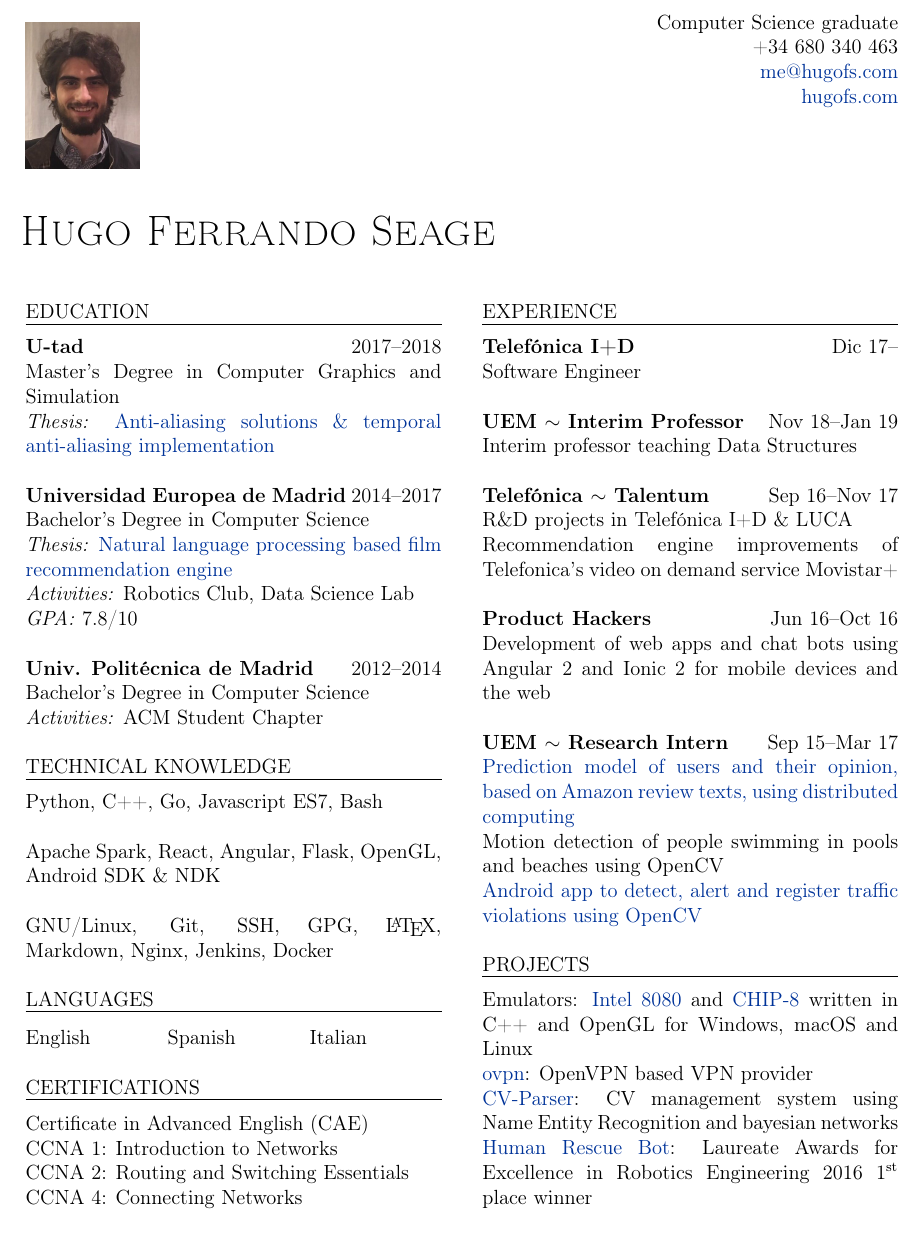
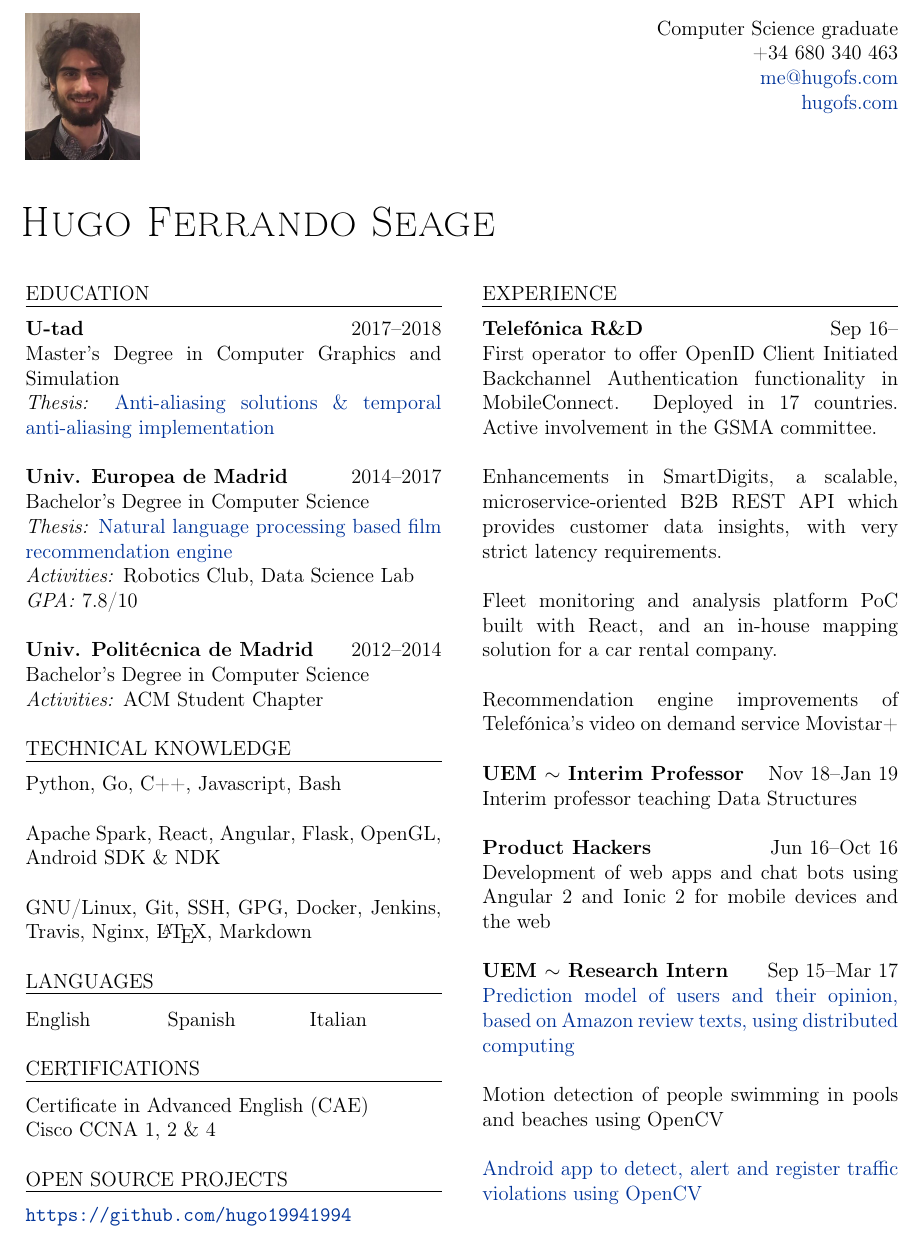
Before and after one commit to hugo19941994/cv, a LaTeX document (eng.tex): part of the page, cut so that both start at the same text. Compiled offline with pdfLaTeX.

Commit message:
Remove listing of old projects and expand current work experience

```diff
--- a/eng.tex
+++ b/eng.tex
@@ -37,7 +37,7 @@
     \href{https://hugofs.com}{hugofs.com}\\
 \end{flushright}
 
-\vspace{-27mm}
+\vspace{-30mm}
 
 \begin{figure}[ht!]
     \begin{flushleft}
@@ -60,7 +60,7 @@
 
     \textit{Thesis:} \href{https://github.com/hugo19941994/temporal-aa-doc/raw/master/thesis.pdf}{Anti-aliasing solutions \& temporal anti-aliasing implementation}\\
 
-    \textbf{Universidad Europea de Madrid} \hfill 2014--2017
+    \textbf{Univ. Europea de Madrid} \hfill 2014--2017
 
     Bachelor's Degree in Computer Science
 
@@ -84,19 +84,19 @@
     \hrule
     \kern9pt
 
-    \textbf{Telefónica I+D} \hfill Dic 17--
+    \textbf{Telefónica R\&D} \hfill Sep 16--
 
-    Software Engineer\\
+    First operator to offer OpenID Client Initiated Backchannel Authentication functionality in MobileConnect. Deployed in 17 countries. Active involvement in the GSMA committee\@.\\
+
+    Enhancements in SmartDigits, a scalable,  microservice-oriented B2B REST API which provides customer data insights, with very strict latency requirements.\\
+
+    Fleet monitoring and analysis platform PoC built with React, and an in-house mapping solution for a car rental company.\\
+
+    Recommendation engine improvements of Telefónica's video on demand service Movistar+\\
 
     \textbf{UEM $\sim$ Interim Professor} \hfill Nov 18--Jan 19
 
     Interim professor teaching Data Structures\\
-
-    \textbf{Telefónica $\sim$ Talentum} \hfill Sep 16--Nov 17
-
-    R\&D projects in Telefónica I+D \& LUCA
-
-    Recommendation engine improvements of Telefonica's video on demand service Movistar+\\
 
     \textbf{Product Hackers} \hfill Jun 16--Oct 16
 
@@ -104,12 +104,11 @@
 
     \textbf{UEM $\sim$ Research Intern} \hfill Sep 15--Mar 17
 
-    \href{https://www.researchgate.net/publication/314142014_Prediction_of_User_Opinion_for_Products_-_A_Bag-of-Words_and_Collaborative_Filtering_based_Approach}{Prediction model of users and their opinion, based on Amazon review texts, using distributed computing}
+    \href{https://www.researchgate.net/publication/314142014_Prediction_of_User_Opinion_for_Products_-_A_Bag-of-Words_and_Collaborative_Filtering_based_Approach}{Prediction model of users and their opinion, based on Amazon review texts, using distributed computing}\\
 
-    Motion detection of people swimming in pools and beaches using OpenCV
+    Motion detection of people swimming in pools and beaches using OpenCV\\
 
     \href{https://github.com/hugo19941994/infrac-coche}{Android app to detect, alert and register traffic violations using OpenCV}
-    \\
 
     \switchcolumn{}
 
@@ -118,11 +117,11 @@
     \hrule
     \kern9pt
 
-    Python, C++, Go, Javascript ES7, Bash\\
+    Python, Go, C++, Javascript, Bash\\
 
     Apache Spark, React, Angular, Flask, OpenGL, Android SDK \& NDK\\
 
-    GNU/Linux, Git, SSH, GPG, \LaTeX, Markdown, Nginx, Jenkins, Docker\\
+    GNU/Linux, Git, SSH, GPG, Docker, Jenkins, Travis, Nginx, \LaTeX, Markdown\\
 
     LANGUAGES
     \vspace{1mm}
@@ -139,26 +138,14 @@
     \kern9pt
     Certificate in Advanced English (CAE)
 
-    CCNA 1: Introduction to Networks
+    Cisco CCNA 1, 2 \& 4
+    \\
 
-    CCNA 2: Routing and Switching Essentials
-
-    CCNA 4: Connecting Networks
-
-    \switchcolumn{}
-
-    \noindent PROJECTS
+    \noindent OPEN SOURCE PROJECTS
     \vspace{1mm}
     \hrule
     \kern9pt
-    Emulators: \href{https://github.com/hugo19941994/SpaceInvaders-Emu}{Intel 8080} and \href{https://github.com/hugo19941994/CHIP8-Emu}{CHIP-8} written in C++ and OpenGL for Windows, macOS and Linux
-
-    \href{https://vpn.hugofs.com}{ovpn}: OpenVPN based VPN provider
-
-    \href{https://github.com/hugo19941994/CV-Parser}{CV-Parser}: CV management system using Name Entity Recognition and bayesian networks
-
-    \href{https://github.com/hugo19941994/robot}{Human Rescue Bot}: Laureate Awards for Excellence in Robotics Engineering 2016 1\textsuperscript{st} place winner
-
+    \url{https://github.com/hugo19941994}
 \end{myparacol}
 \end{sloppypar}
 \end{document}
```
Also changed, not shown: esp.tex (+20 -33 lines), eng.pdf, esp.pdf, eng.tex (4 more changed lines).
